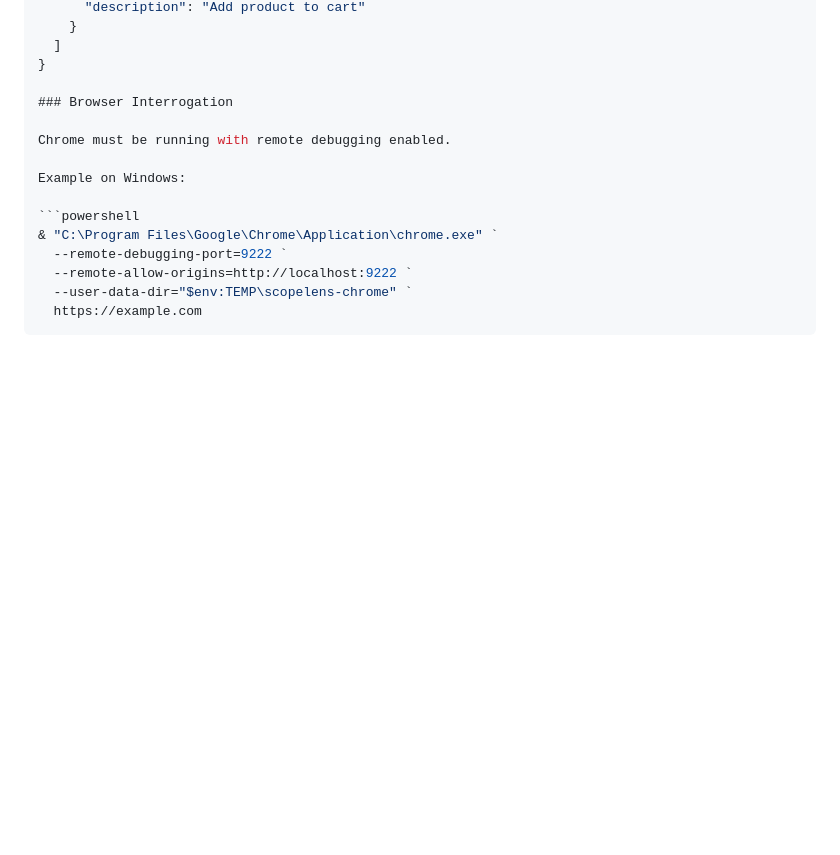
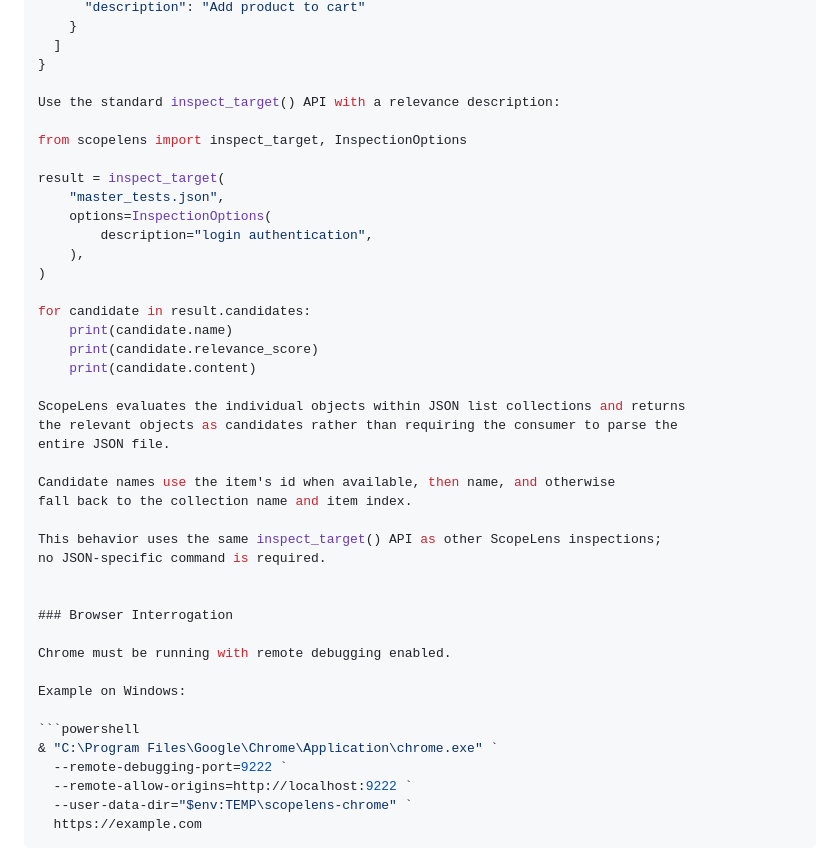
Before and after one commit to MaggiesWorld/ScopeLens, a Markdown page: README.md, the part around the change. Rendered like a GitHub page; blank space fills up the shorter version.

Commit message:
Add structured JSON relevance candidates

```diff
--- a/README.md
+++ b/README.md
@@ -162,6 +162,33 @@ For example, given a JSON file containing a collection of test cases:
   ]
 }
 
+Use the standard inspect_target() API with a relevance description:
+
+from scopelens import inspect_target, InspectionOptions
+
+result = inspect_target(
+    "master_tests.json",
+    options=InspectionOptions(
+        description="login authentication",
+    ),
+)
+
+for candidate in result.candidates:
+    print(candidate.name)
+    print(candidate.relevance_score)
+    print(candidate.content)
+
+ScopeLens evaluates the individual objects within JSON list collections and returns
+the relevant objects as candidates rather than requiring the consumer to parse the
+entire JSON file.
+
+Candidate names use the item's id when available, then name, and otherwise
+fall back to the collection name and item index.
+
+This behavior uses the same inspect_target() API as other ScopeLens inspections;
+no JSON-specific command is required.
+
+
 ### Browser Interrogation
 
 Chrome must be running with remote debugging enabled.
```
